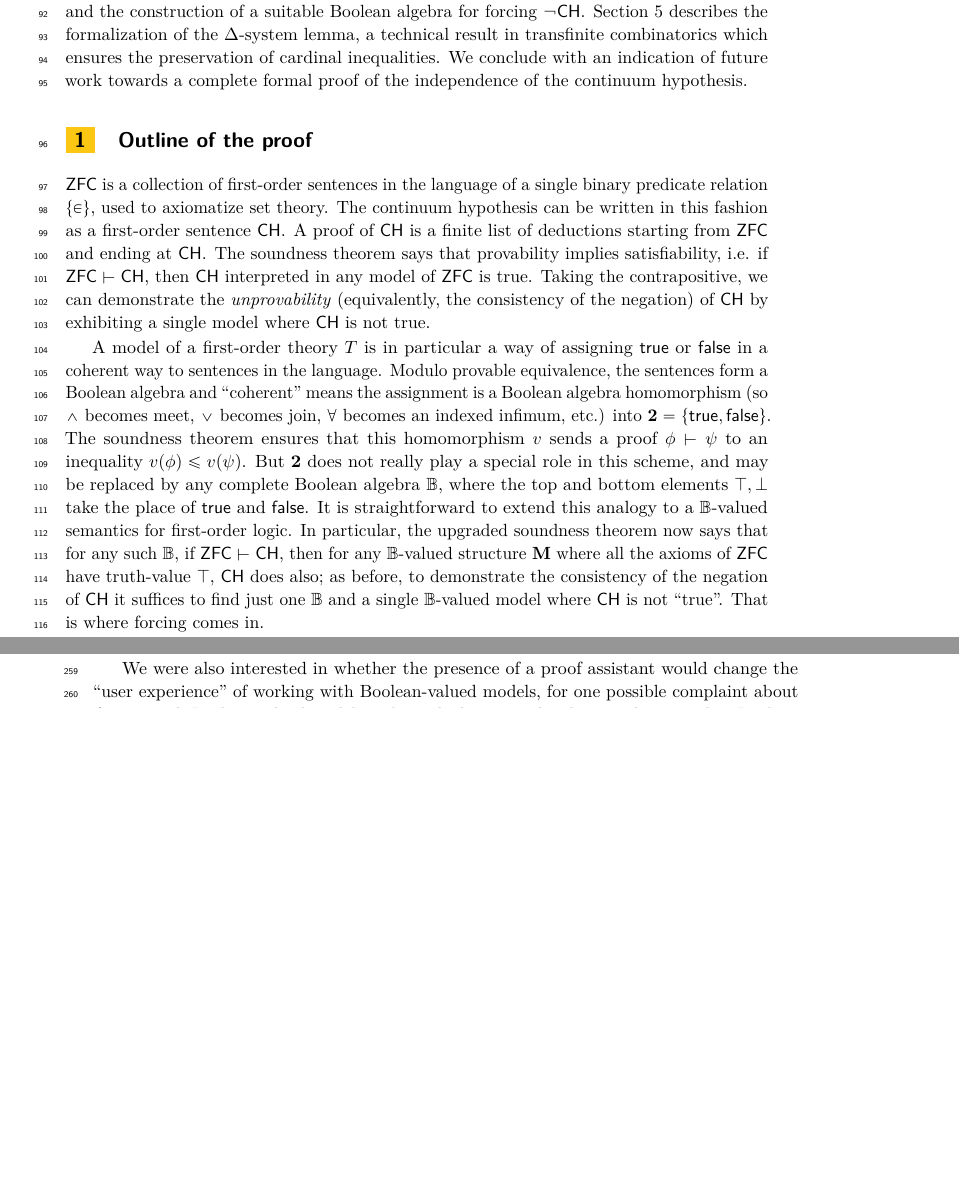
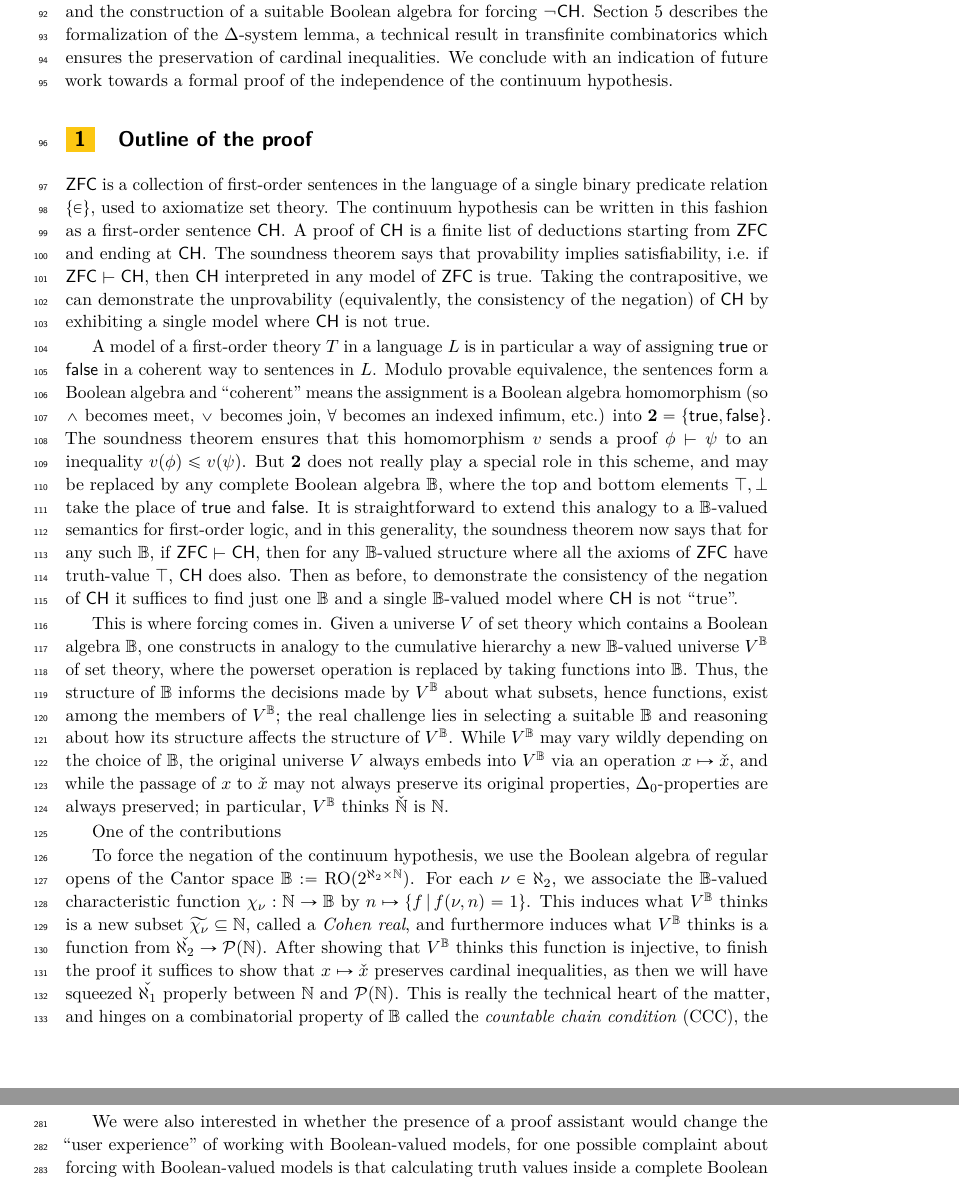
Before and after one commit to flypitch/flypitch-itp-2019, a LaTeX paper (flypitch-itp-2019.tex): two parts of pages 3 and 6 of 9 before the commit and two parts of pages 3 and 7 of 9 after it, joined at a grey line, cut so that both start at the same text, the shorter picture padded with empty space. Compiled offline with pdfLaTeX.

Commit message:
Checkpoint

```diff
--- a/flypitch-itp-2019.tex
+++ b/flypitch-itp-2019.tex
@@ -107,7 +107,7 @@ Why Boolean-valued models? The method of forcing with Boolean-valued models was
 
 
 %%%%% put at end of introduction
-The rest of the paper is organized as follows. In Section \ref{sect:outline} we outline the method of Boolean-valued models and sketch the forcing argument. Section \ref{sect:fol} discusses a deep embedding of first-order logic, including a proof system, soundness and completeness theorems, and crucially Boolean-valued semantics and the Boolean-valued soundness theorem. Section \ref{sect:bvm} discusses our construction of Boolean-valued models of set theory, emphasizing the usefulness of being able to metaprogram custom tactics to simulate predicate calculus inside an arbitrary complete Boolean algebra. Section \ref{sect:forcing} describes the formalization of the forcing argument and the construction of a suitable Boolean algebra for forcing $\neg\mathsf{CH}$. Section \ref{sect:ccc} describes the formalization of the $\Delta$-system lemma, a technical result in transfinite combinatorics which ensures the preservation of cardinal inequalities. We conclude with an indication of future work towards a complete formal proof of the independence of the continuum hypothesis.
+The rest of the paper is organized as follows. In Section \ref{sect:outline} we outline the method of Boolean-valued models and sketch the forcing argument. Section \ref{sect:fol} discusses a deep embedding of first-order logic, including a proof system, soundness and completeness theorems, and crucially Boolean-valued semantics and the Boolean-valued soundness theorem. Section \ref{sect:bvm} discusses our construction of Boolean-valued models of set theory, emphasizing the usefulness of being able to metaprogram custom tactics to simulate predicate calculus inside an arbitrary complete Boolean algebra. Section \ref{sect:forcing} describes the formalization of the forcing argument and the construction of a suitable Boolean algebra for forcing $\neg\mathsf{CH}$. Section \ref{sect:ccc} describes the formalization of the $\Delta$-system lemma, a technical result in transfinite combinatorics which ensures the preservation of cardinal inequalities. We conclude with an indication of future work towards a formal proof of the independence of the continuum hypothesis.
 %%%%%
 \section{Outline of the proof}
 \label{sect:outline}
@@ -119,11 +119,17 @@ The rest of the paper is organized as follows. In Section \ref{sect:outline} we
 % Separate from provability is satisfiability: we say that $\mathsf{ZFC}$ \emph{satisfies} $\mathsf{CH}$, written $\mathsf{ZFC} \models \mathsf{CH}$, if the interpretation of $\mathsf{CH}$ in any model of $\mathsf{ZFC}$ is true. Dually, it is easy to show that $\mathsf{ZFC} \not \models \mathsf{CH}$: one simply exhibits a model of $\mathsf{ZFC}$ where $\mathsf{CH}$ is false, and harder to show that $\mathsf{ZFC} \models \mathsf{CH}$, because one has to consider all possible models.
 
 $\mathsf{ZFC}$ is a collection of first-order sentences in the language of a single binary predicate relation $\{\in\}$, used to axiomatize set theory. The continuum hypothesis can be written in this fashion as a first-order sentence $\mathsf{CH}$. A proof of $\mathsf{CH}$ is a finite list of deductions starting from $\mathsf{ZFC}$ and ending at $\mathsf{CH}$. % We write $\mathsf{ZFC} \vdash \mathsf{CH}$ to indicate that there is a proof of $\mathsf{CH}$.
-The soundness theorem says that provability implies satisfiability, i.e. if $\mathsf{ZFC} \vdash \mathsf{CH}$, then $\mathsf{CH}$ interpreted in any model of $\mathsf{ZFC}$ is true. Taking the contrapositive, we can demonstrate the \emph{unprovability} (equivalently, the consistency of the negation) of $\mathsf{CH}$ by exhibiting a single model where $\mathsf{CH}$ is not true.
+The soundness theorem says that provability implies satisfiability, i.e. if $\mathsf{ZFC} \vdash \mathsf{CH}$, then $\mathsf{CH}$ interpreted in any model of $\mathsf{ZFC}$ is true. Taking the contrapositive, we can demonstrate the unprovability (equivalently, the consistency of the negation) of $\mathsf{CH}$ by exhibiting a single model where $\mathsf{CH}$ is not true.
 
-A model of a first-order theory $T$ is in particular a way of assigning $\mathsf{true}$ or $\mathsf{false}$ in a coherent way to sentences in the language. Modulo provable equivalence, the sentences form a Boolean algebra and ``coherent'' means the assignment is a Boolean algebra homomorphism (so $\land$ becomes meet, $\lor$ becomes join, $\forall$ becomes an indexed infimum, etc.) into $\mathbf{2} = \{\mathsf{true}, \mathsf{false}\}$. The soundness theorem ensures that this homomorphism $v$ sends a proof $\phi \vdash \psi$ to an inequality $v(\phi) \leq v(\psi)$. But $\mathbf{2}$ does not really play a special role in this scheme, and may be replaced by any complete Boolean algebra $\B$, where the top and bottom elements $\top, \bot$ take the place of $\mathsf{true}$ and $\mathsf{false}$. It is straightforward to extend this analogy to a $\B$-valued semantics for first-order logic. In particular, the upgraded soundness theorem now says that for any such $\B$, if $\mathsf{ZFC} \vdash \mathsf{CH}$, then for any $\B$-valued structure $\mathbf{M}$ where all the axioms of $\mathsf{ZFC}$ have truth-value $\top$, $\mathsf{CH}$ does also; as before, to demonstrate the consistency of the negation of $\mathsf{CH}$ it suffices to find just one $\mathbb{B}$ and a single $\mathbb{B}$-valued model where $\mathsf{CH}$ is not ``true''. That is where forcing comes in.
+A model of a first-order theory $T$ in a language $L$ is in particular a way of assigning $\mathsf{true}$ or $\mathsf{false}$ in a coherent way to sentences in $L$. Modulo provable equivalence, the sentences form a Boolean algebra and ``coherent'' means the assignment is a Boolean algebra homomorphism (so $\land$ becomes meet, $\lor$ becomes join, $\forall$ becomes an indexed infimum, etc.) into $\mathbf{2} = \{\mathsf{true}, \mathsf{false}\}$. The soundness theorem ensures that this homomorphism $v$ sends a proof $\phi \vdash \psi$ to an inequality $v(\phi) \leq v(\psi)$. But $\mathbf{2}$ does not really play a special role in this scheme, and may be replaced by any complete Boolean algebra $\B$, where the top and bottom elements $\top, \bot$ take the place of $\mathsf{true}$ and $\mathsf{false}$. It is straightforward to extend this analogy to a $\B$-valued semantics for first-order logic, and in this generality, the soundness theorem now says that for any such $\B$, if $\mathsf{ZFC} \vdash \mathsf{CH}$, then for any $\B$-valued structure where all the axioms of $\mathsf{ZFC}$ have truth-value $\top$, $\mathsf{CH}$ does also. Then as before, to demonstrate the consistency of the negation of $\mathsf{CH}$ it suffices to find just one $\mathbb{B}$ and a single $\mathbb{B}$-valued model where $\mathsf{CH}$ is not ``true''.
 
-Before proceeding, it is profitable to keep in mind the following analogy, described by Scott in \cite{scott1}. A ready supply of complete Boolean algebras $\B$ is obtained by taking the measure algebras of a probability space and quotienting by the ideal of events of measure zero. Let $\mathbf{M}$ be a $\B$-valued structure. A unary $\B$-valued predicate $\phi$ on $\mathbf{M}$ therefore assigns an event to every element $m$ of $\mathbf{M}$, whose measure we can think of as being the probability that $\phi(m)$ is true. Specializing to the language of set theory, we can attach to every $m : \mathbf{M}$ an ``indicator function'' $\lambda x, x \in m$ which assigns to every $x$ a probability that it is actually a member of $m$. Thus, by virtue of extensionality, we may think of the elements of a $\B$-valued model of ZFC as being ``random sets''.
+This is where forcing comes in. Given a universe $V$ of set theory which contains a Boolean algebra $\B$, one constructs in analogy to the cumulative hierarchy a new $\B$-valued universe $V^\B$ of set theory, where the powerset operation is replaced by taking functions into $\B$. Thus, the structure of $\B$ informs the decisions made by $V^\B$ about what subsets, hence functions, exist among the members of $V^\B$; the real challenge lies in selecting a suitable $\B$ and reasoning about how its structure affects the structure of $V^\B$. While $V^\B$ may vary wildly depending on the choice of $\B$, the original universe $V$ always embeds into $V^\B$ via an operation $x \mapsto \check{x}$, and while the passage of $x$ to $\check{x}$ may not always preserve its original properties, $\Delta_0$-properties are always preserved; in particular, $V^\B$ thinks $\check{\mathbb{N}}$ is $\mathbb{N}$.
+
+One of the contributions
+
+To force the negation of the continuum hypothesis, we use the Boolean algebra of regular opens of the Cantor space $\B := \operatorname{RO}(2^{\aleph_2 \times \mathbb{N}})$. For each $\nu \in \aleph_2$, we associate the $\B$-valued characteristic function $\chi_\nu : \mathbb{N} \to \B$ by $n \mapsto \{f \operatorname{|} f(\nu, n) = 1\}$. This induces what $V^\B$ thinks is a new subset $\widetilde{\chi_{\nu}} \subseteq \mathbb{N}$, called a \emph{Cohen real}, and furthermore induces what $V^\B$ thinks is a function from $\check{\aleph_2} \to \mathcal{P}(\mathbb{N})$. After showing that $V^\B$ thinks this function is injective, to finish the proof it suffices to show that $x \mapsto \check{x}$ preserves cardinal inequalities, as then we will have squeezed $\check{\aleph_1}$ properly between $\mathbb{N}$ and $\mathcal{P}(\mathbb{N})$. This is really the technical heart of the matter, and hinges on a combinatorial property of $\B$ called the \emph{countable chain condition} (CCC), the proof of which requires a detailed combinatorial analysis of the basis of the product topology for $2^{\aleph_2 \times \mathbb{N}}$.
+
+Before finishing this section, we point out that it is profitable to keep in mind the following analogy, developed by Scott in \cite{scott1}. A ready supply of complete Boolean algebras $\B$ is obtained by taking the measure algebra of a probability space and quotienting by the ideal of events of measure zero. Let $\mathbf{M}$ be a $\B$-valued structure. A unary $\B$-valued predicate $\phi$ on $\mathbf{M}$ assigns an event to every element $m$ of $\mathbf{M}$, whose measure we can think of as being the probability that $\phi(m)$ is true. Specializing to the language of set theory, we can attach to every $m : \mathbf{M}$ an ``indicator function'' $\lambda x, x \in m$ which assigns to every $x$ a probability that it is actually a member of $m$. Thus, by virtue of extensionality, we may think of the elements of a $\B$-valued model of ZFC as being ``set-valued random variables'', or ``random sets''. Given a universe of random sets, the purpose of the generic filter or ultrafilter is to simultaneously evaluate the outcomes of the random variables, collapsing them into an ordinary universe of sets. We refer the interested reader to \cite{scott1} and \cite{moore1} for details.
 
 \paragraph*{Sources}
 Our strategy for constructing a Boolean-valued model in which the continuum hypothesis fails is a synthesis of the proofs in the textbooks of Bell (\cite{bell1}, Chapter 2) and Manin (\cite{manin1}, Chapter 8). (The latter actually has a direct proof that if $\B$ has the CCC, then there exists no surjection from $\aleph_1$ onto $\mathcal{P}(\aleph_0)$, but we found Bell's approach of directly constructing $\aleph_2$-many distinct Cohen reals and inducing an injection $\aleph_2 \hookrightarrow \mathcal{P}(\aleph_0)$ more satisfying.) For the $\Delta$-system lemma, which is required for the countable chain condition, we followed Kunen \cite{kunen1}, formalizing the exact statement of Theorem 1.6.
```
Also changed, not shown: flypitch-itp-2019.pdf, flypitch-itp-2019.tex (2 more changed lines), 4 other files.
